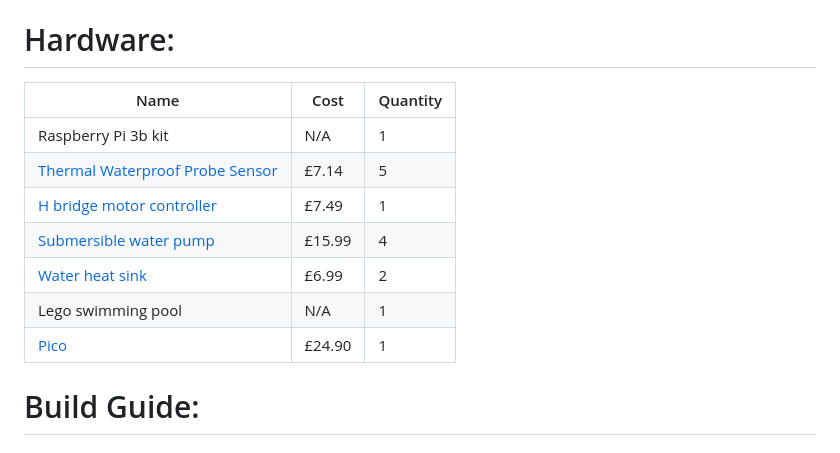
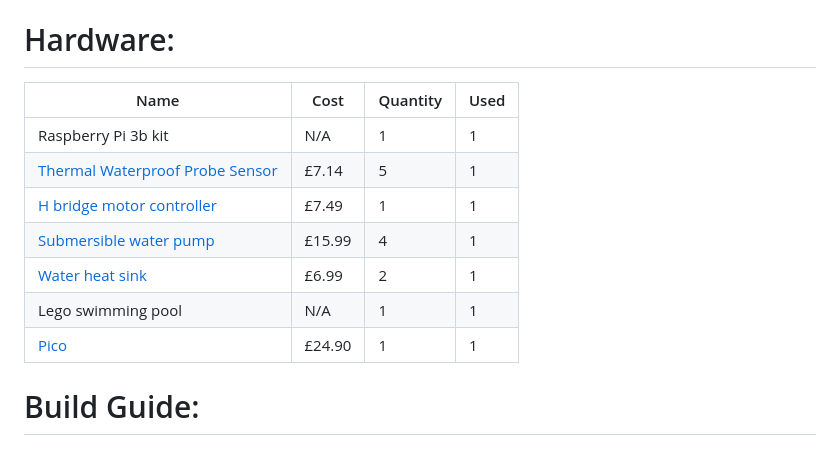
Before and after one commit to JJTB100/HydroHeat, a Markdown page: docs/build instructions and kit.md, the part around the change. Drawn GitHub-style.

```diff
--- a/docs/build instructions and kit.md
+++ b/docs/build instructions and kit.md
@@ -1,14 +1,14 @@
 # Hardware:
 
-|Name                                                                                                                               |Cost  |Quantity|
-|-----------------------------------------------------------------------------------------------------------------------------------|----  |--------|
-|Raspberry Pi 3b kit                                                                                                                |N/A   | 1      |
-|[Thermal Waterproof Probe Sensor](https://www.amazon.co.uk/dp/B07KNQJ3D7?psc=1&ref=ppx_yo2ov_dt_b_product_details)                 |£7.14 | 5      |
-|[H bridge motor controller](https://www.amazon.co.uk/JZK-Stepper-Stepping-Channel-H-Bridge/dp/B08M8R35MQ/ref=asc_df_B08M8R35MQ/)   |£7.49 | 1      |
-|[Submersible water pump](https://www.amazon.co.uk/dp/B0971BGTTG?psc=1&ref=ppx_yo2ov_dt_b_product_details)                          |£15.99| 4      |
-|[Water heat sink](https://www.amazon.co.uk/dp/B078MK5GG9?psc=1&ref=ppx_yo2ov_dt_b_product_details)                                 |£6.99 | 2      |
-|Lego swimming pool                                                                                                                 |N/A   | 1      |
-|[Pico](https://www.amazon.co.uk/Pimoroni-Pico-Explorer-Base/dp/B08YZ7ZKCF/ref=sr_1_1?keywords=pico+explorer&qid=1679314195&sr=8-1) |£24.90| 1      |
+|Name                                                                                                                               |Cost  |Quantity|Used|
+|-----------------------------------------------------------------------------------------------------------------------------------|----  |--------|----|
+|Raspberry Pi 3b kit                                                                                                                |N/A   | 1      | 1  |
+|[Thermal Waterproof Probe Sensor](https://www.amazon.co.uk/dp/B07KNQJ3D7?psc=1&ref=ppx_yo2ov_dt_b_product_details)                 |£7.14 | 5      | 1  |
+|[H bridge motor controller](https://www.amazon.co.uk/JZK-Stepper-Stepping-Channel-H-Bridge/dp/B08M8R35MQ/ref=asc_df_B08M8R35MQ/)   |£7.49 | 1      | 1  |
+|[Submersible water pump](https://www.amazon.co.uk/dp/B0971BGTTG?psc=1&ref=ppx_yo2ov_dt_b_product_details)                          |£15.99| 4      | 1  |
+|[Water heat sink](https://www.amazon.co.uk/dp/B078MK5GG9?psc=1&ref=ppx_yo2ov_dt_b_product_details)                                 |£6.99 | 2      | 1  |
+|Lego swimming pool                                                                                                                 |N/A   | 1      | 1  |
+|[Pico](https://www.amazon.co.uk/Pimoroni-Pico-Explorer-Base/dp/B08YZ7ZKCF/ref=sr_1_1?keywords=pico+explorer&qid=1679314195&sr=8-1) |£24.90| 1      | 1  |
 
 
 # Build Guide:
```
